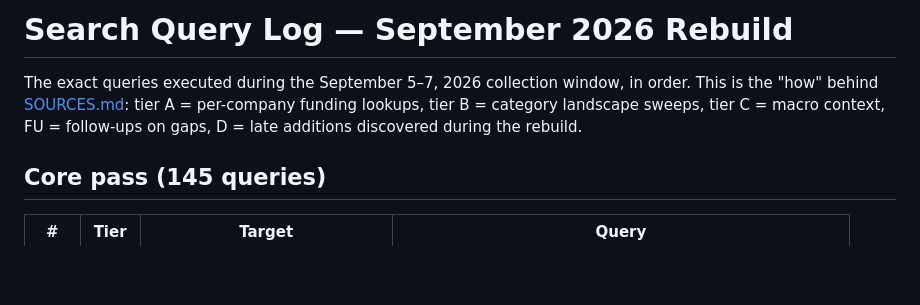
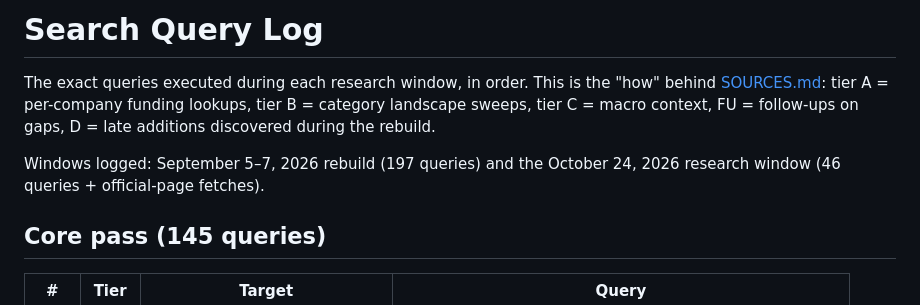
Before and after one commit to AdilShamim8/Awesome-AI_ML-Startups, a Markdown page: docs/search_queries.md, the part around the change. GitHub-like rendering; blank space fills up the shorter version.

```diff
--- a/docs/search_queries.md
+++ b/docs/search_queries.md
@@ -1,9 +1,12 @@
-# Search Query Log — September 2026 Rebuild
+# Search Query Log
 
-The exact queries executed during the September 5–7, 2026 collection window, in order.
-This is the "how" behind [SOURCES.md](../SOURCES.md): tier A = per-company funding lookups,
+The exact queries executed during each research window, in order. This is the
+"how" behind [SOURCES.md](../SOURCES.md): tier A = per-company funding lookups,
 tier B = category landscape sweeps, tier C = macro context, FU = follow-ups on gaps,
 D = late additions discovered during the rebuild.
+
+Windows logged: September 5–7, 2026 rebuild (197 queries) and the
+October 24, 2026 research window (46 queries + official-page fetches).
 
 ## Core pass (145 queries)
 
```
Also changed, not shown: CHANGELOG.md (+10 -0 lines).
